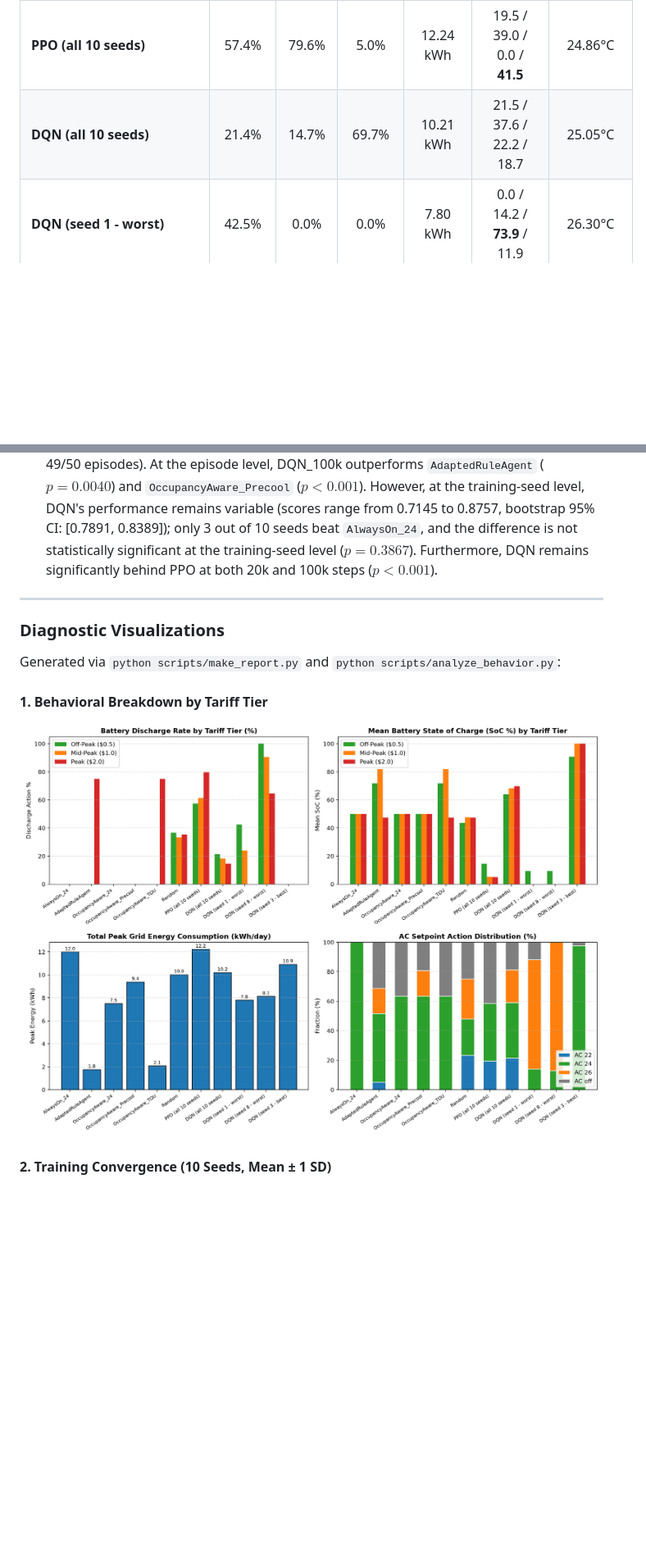
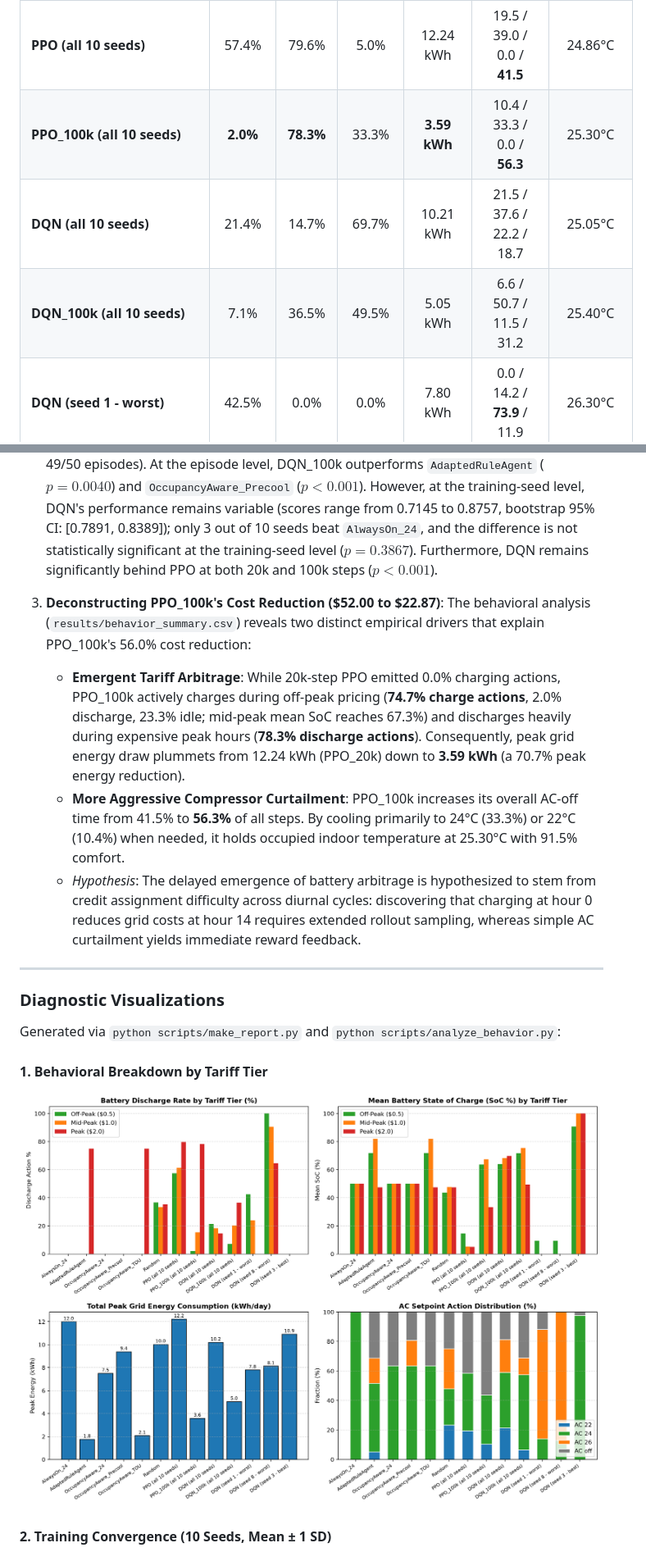
Before and after one commit to Shagun-Thakur/smart-home-openenv, a Markdown page: README.md, 2 parts joined by grey strips. Shown at 82% size. GitHub-like rendering; pictures changed too: results/behavior_by_tariff.png; blank space fills up the shorter version.

Commit message:
feat(behavior): include 100k models in tariff behavior analysis and document empirical cost drivers

```diff
--- a/README.md
+++ b/README.md
@@ -280,7 +280,9 @@ To understand the actual mechanisms governing agent performance, step-level acti
 | **AdaptedRuleAgent** | 0.0% | **75.0%** | 47.5% | **1.76 kWh** | 5.2 / 46.6 / 17.0 / 31.3 | 25.38°C |
 | **Random** | 36.6% | 35.3% | 47.5% | 10.03 kWh | 23.3 / 24.6 / 27.0 / 25.0 | 25.43°C |
 | **PPO (all 10 seeds)** | 57.4% | 79.6% | 5.0% | 12.24 kWh | 19.5 / 39.0 / 0.0 / **41.5** | 24.86°C |
+| **PPO_100k (all 10 seeds)** | **2.0%** | **78.3%** | 33.3% | **3.59 kWh** | 10.4 / 33.3 / 0.0 / **56.3** | 25.30°C |
 | **DQN (all 10 seeds)** | 21.4% | 14.7% | 69.7% | 10.21 kWh | 21.5 / 37.6 / 22.2 / 18.7 | 25.05°C |
+| **DQN_100k (all 10 seeds)** | 7.1% | 36.5% | 49.5% | 5.05 kWh | 6.6 / 50.7 / 11.5 / 31.2 | 25.40°C |
 | **DQN (seed 1 - worst)** | 42.5% | 0.0% | 0.0% | 7.80 kWh | 0.0 / 14.2 / **73.9** / 11.9 | 26.30°C |
 | **DQN (seed 8 - worst)** | 100.0% | 64.5% | 0.0% | 8.13 kWh | 0.0 / 12.8 / **87.2** / 0.0 | 26.28°C |
 | **DQN (seed 3 - best)** | 0.0% | 0.0% | 100.0% | 10.92 kWh | 0.0 / **97.8** / 0.0 / 2.2 | 24.93°C |
@@ -377,6 +379,12 @@ Comparing per-seed mean scores across the 10 training runs against reference bas
    With 100k training steps, PPO improves consistently across all 10 training seeds (mean score: 0.8852, bootstrap 95% CI: [0.8737, 0.8969]). Every single training seed (**10 out of 10**) achieves a higher mean score than `AlwaysOn_24` (seed-level median diff $+0.0474$, Holm-adjusted $p = 0.0117$) and `OccupancyAware_Precool` (seed-level median diff $+0.0804$, Holm-adjusted $p = 0.0117$). It cuts daily electricity cost from \$52.00 to **\$22.87** (a 56.0% cost reduction) while maintaining **91.5% comfort** and only 4.82 daily compressor switches. While `AlwaysOn_24` retains higher raw comfort (96.9% vs. 91.5%), PPO's dramatic cost savings cleanly elevate its combined score across all seeds.
 2. **DQN Improves Substantially but Exhibits Residual Variance**:
    With 100k steps, DQN's mean score rises from 0.7322 to **0.8162** (gaining $+0.0840$ over its 20k baseline, winning 49/50 episodes). At the episode level, DQN_100k outperforms `AdaptedRuleAgent` ($p = 0.0040$) and `OccupancyAware_Precool` ($p < 0.001$). However, at the training-seed level, DQN's performance remains variable (scores range from 0.7145 to 0.8757, bootstrap 95% CI: [0.7891, 0.8389]); only 3 out of 10 seeds beat `AlwaysOn_24`, and the difference is not statistically significant at the training-seed level ($p = 0.3867$). Furthermore, DQN remains significantly behind PPO at both 20k and 100k steps ($p < 0.001$).
+
+3. **Deconstructing PPO_100k's Cost Reduction (\$52.00 to \$22.87)**:
+   The behavioral analysis (`results/behavior_summary.csv`) reveals two distinct empirical drivers that explain PPO_100k's 56.0% cost reduction:
+   - **Emergent Tariff Arbitrage**: While 20k-step PPO emitted 0.0% charging actions, PPO_100k actively charges during off-peak pricing (**74.7% charge actions**, 2.0% discharge, 23.3% idle; mid-peak mean SoC reaches 67.3%) and discharges heavily during expensive peak hours (**78.3% discharge actions**). Consequently, peak grid energy draw plummets from 12.24 kWh (PPO_20k) down to **3.59 kWh** (a 70.7% peak energy reduction).
+   - **More Aggressive Compressor Curtailment**: PPO_100k increases its overall AC-off time from 41.5% to **56.3%** of all steps. By cooling primarily to 24°C (33.3%) or 22°C (10.4%) when needed, it holds occupied indoor temperature at 25.30°C with 91.5% comfort.
+   - *Hypothesis*: The delayed emergence of battery arbitrage is hypothesized to stem from credit assignment difficulty across diurnal cycles: discovering that charging at hour 0 reduces grid costs at hour 14 requires extended rollout sampling, whereas simple AC curtailment yields immediate reward feedback.
 
 ---
 
```
Also changed, not shown: 2 other files.
